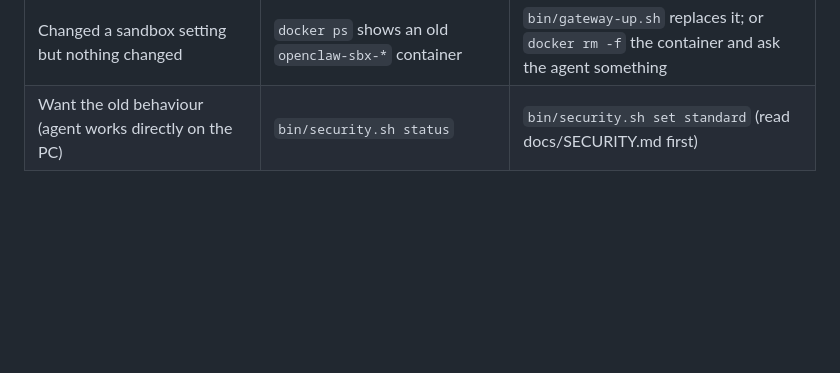
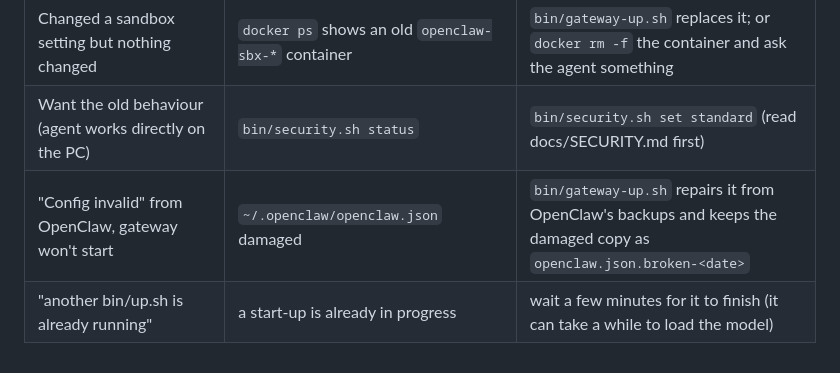
Before and after one commit to wichita-cloud/local-agent-5080, a Markdown page: docs/TROUBLESHOOTING.md, the part around the change. Rendered like a GitHub page; blank space fills up the shorter version.

```diff
--- a/docs/TROUBLESHOOTING.md
+++ b/docs/TROUBLESHOOTING.md
@@ -72,3 +72,5 @@ Start with `bin/verify.sh` and fix the **lowest** failing layer first.
 | "refused: ... whole Windows user profile / credentials / system folders" when sharing | by design | share a specific project folder inside it |
 | Changed a sandbox setting but nothing changed | `docker ps` shows an old `openclaw-sbx-*` container | `bin/gateway-up.sh` replaces it; or `docker rm -f` the container and ask the agent something |
 | Want the old behaviour (agent works directly on the PC) | `bin/security.sh status` | `bin/security.sh set standard` (read docs/SECURITY.md first) |
+| "Config invalid" from OpenClaw, gateway won't start | `~/.openclaw/openclaw.json` damaged | `bin/gateway-up.sh` repairs it from OpenClaw's backups and keeps the damaged copy as `openclaw.json.broken-<date>` |
+| "another bin/up.sh is already running" | a start-up is already in progress | wait a few minutes for it to finish (it can take a while to load the model) |
```
Also changed, not shown: README.md (+1 -0 lines), docs/STABILITY.md (+23 -0 lines).
